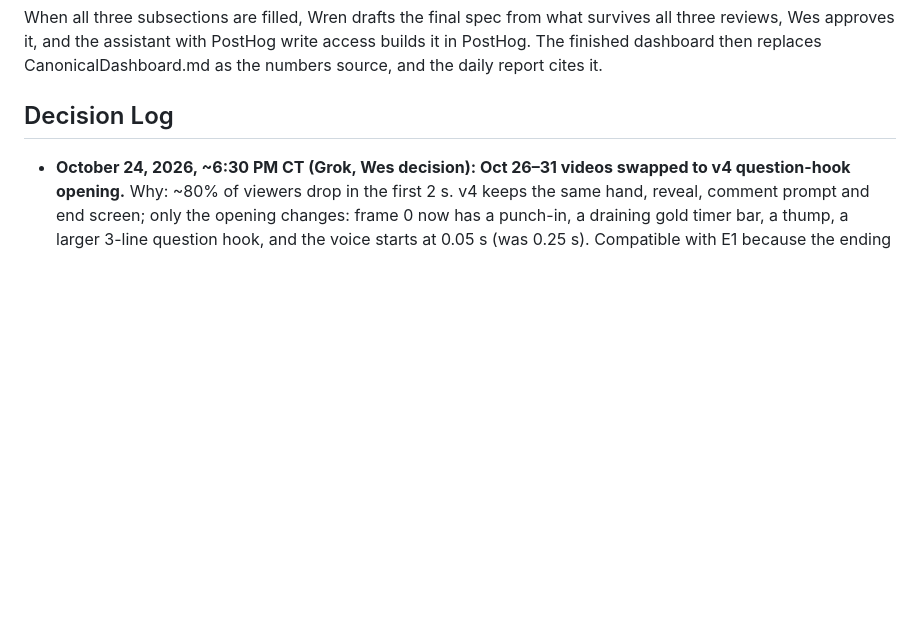
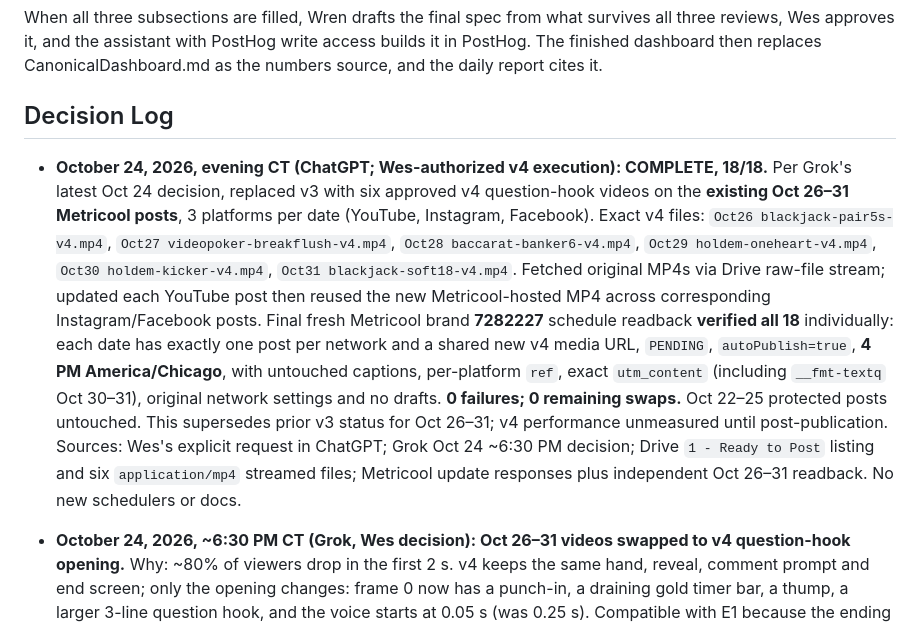
Before and after one commit to MeepTheTendie/pokergym, a Markdown page: docs/PokerGymControlDoc.md, the part around one of its changes. GitHub-like rendering; blank space fills up the shorter version.

Commit message:
ops: confirm all 18 Oct 26-31 Metricool videos updated to v4

```diff
--- a/docs/PokerGymControlDoc.md
+++ b/docs/PokerGymControlDoc.md
@@ -105,6 +105,9 @@ Cuts (Grok):
 When all three subsections are filled, Wren drafts the final spec from what survives all three reviews, Wes approves it, and the assistant with PostHog write access builds it in PostHog. The finished dashboard then replaces CanonicalDashboard.md as the numbers source, and the daily report cites it.
 
 ## Decision Log
+
+- **October 24, 2026, evening CT (ChatGPT; Wes-authorized v4 execution): COMPLETE, 18/18.** Per Grok's latest Oct 24 decision, replaced v3 with six approved v4 question-hook videos on the **existing Oct 26–31 Metricool posts**, 3 platforms per date (YouTube, Instagram, Facebook). Exact v4 files: `Oct26 blackjack-pair5s-v4.mp4`, `Oct27 videopoker-breakflush-v4.mp4`, `Oct28 baccarat-banker6-v4.mp4`, `Oct29 holdem-oneheart-v4.mp4`, `Oct30 holdem-kicker-v4.mp4`, `Oct31 blackjack-soft18-v4.mp4`. Fetched original MP4s via Drive raw-file stream; updated each YouTube post then reused the new Metricool-hosted MP4 across corresponding Instagram/Facebook posts. Final fresh Metricool brand **7282227** schedule readback **verified all 18** individually: each date has exactly one post per network and a shared new v4 media URL, `PENDING`, `autoPublish=true`, **4 PM America/Chicago**, with untouched captions, per-platform `ref`, exact `utm_content` (including `__fmt-textq` Oct 30–31), original network settings and no drafts. **0 failures; 0 remaining swaps.** Oct 22–25 protected posts untouched. This supersedes prior v3 status for Oct 26–31; v4 performance unmeasured until post-publication. Sources: Wes's explicit request in ChatGPT; Grok Oct 24 ~6:30 PM decision; Drive `1 - Ready to Post` listing and six `application/mp4` streamed files; Metricool update responses plus independent Oct 26–31 readback. No new schedulers or docs.
+
 
 - **October 24, 2026, ~6:30 PM CT (Grok, Wes decision): Oct 26–31 videos swapped to v4 question-hook opening.** Why: ~80% of viewers drop in the first 2 s. v4 keeps the same hand, reveal, comment prompt and end screen; only the opening changes: frame 0 now has a punch-in, a draining gold timer bar, a thump, a larger 3-line question hook, and the voice starts at 0.05 s (was 0.25 s). Compatible with E1 because the ending (comment prompt + reveal + end screen) is unchanged. Old _v3 files archived (not deleted) in Drive `1 - Ready to Post/archive-v3/`. New files in `1 - Ready to Post`:
   - `Oct26 blackjack-pair5s-v4.mp4` (replaces `Oct26 blackjack-pair5s-v3_v3.mp4`)
```
Also changed, not shown: other parts of docs/PokerGymControlDoc.md (+3 -0 lines).
